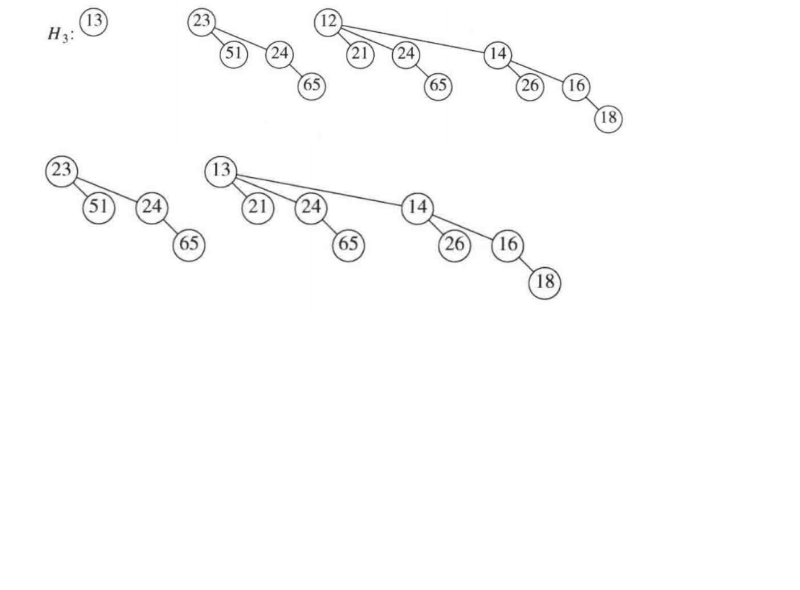
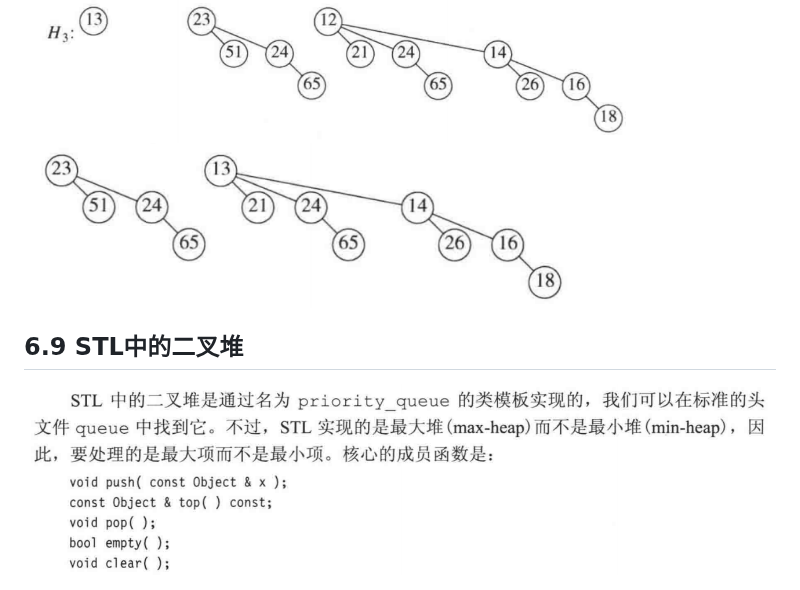
Before and after one commit to 4RainyMaple/data-structures-learning, a Markdown page: chapter 6/第六章.md, the part around the change. Drawn GitHub-style; pictures changed too: chapter 6/images/stl-priority-queue-interface.png (added); blank space fills up the shorter version.

Commit message:
Add chapter 6 STL binary heap notes

```diff
--- a/chapter 6/第六章.md
+++ b/chapter 6/第六章.md
@@ -171,3 +171,7 @@ npl(X)=npl[X(right)]+1
 <img src="./images/binomial-queue-delete-min-before.png" alt="二项队列删除最小元素前" width="620">
 
 <img src="./images/binomial-queue-delete-min-after.png" alt="二项队列删除最小元素后" width="560">
+
+## 6.9 STL中的二叉堆
+
+<img src="./images/stl-priority-queue-interface.png" alt="STL二叉堆与priority_queue成员函数说明" width="800">
```
